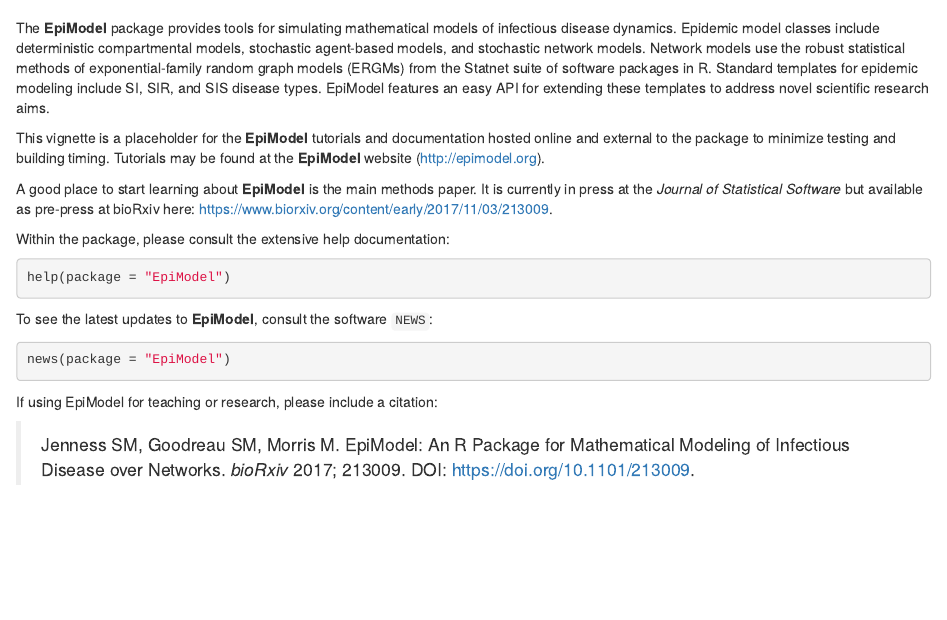
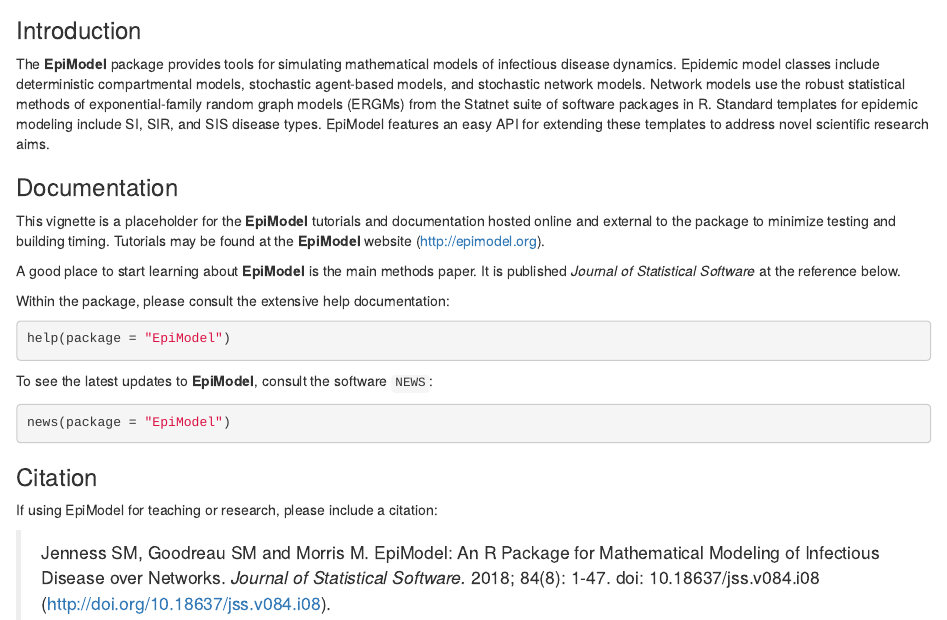
Before and after one commit to EpiModel/EpiModel, an R Markdown document (vignettes/Intro.Rmd): the page in a window 1100 px wide, from 220 px down before the commit and from 200 px down after it, so that both start at the same text. Rendered offline with R 4.5, knitr and Pandoc, with nearby package versions; some code elsewhere in the file could not run offline.

Commit message:
Update vignette

````diff
--- a/vignettes/Intro.Rmd
+++ b/vignettes/Intro.Rmd
@@ -2,7 +2,6 @@
 title: 'EpiModel: Mathematical Modeling of Infectious Disease Dynamics'
 author: "Samuel M. Jenness, Steven M. Goodreau, Martina Morris"
 date: "`r Sys.Date()`"
-output: rmarkdown::html_vignette
 vignette: >
   %\VignetteIndexEntry{EpiModel Introduction}
   %\VignetteEngine{knitr::rmarkdown}
@@ -15,13 +14,15 @@
 year <- format(Sys.time(), "%Y")
 ```
 
-<br>
+### Introduction
 
 The **EpiModel** package provides tools for simulating mathematical models of infectious disease dynamics. Epidemic model classes include deterministic compartmental models, stochastic agent-based models, and stochastic network models. Network models use the robust statistical methods of exponential-family random graph models (ERGMs) from the Statnet suite of software packages in R. Standard templates for epidemic modeling include SI, SIR, and SIS disease types. EpiModel features an easy API for extending these templates to address novel scientific research aims.
 
+### Documentation
+
 This vignette is a placeholder for the **EpiModel** tutorials and documentation hosted online and external to the package to minimize testing and building timing. Tutorials may be found at the **EpiModel** website (http://epimodel.org).
 
-A good place to start learning about **EpiModel** is the main methods paper. It is currently in press at the *Journal of Statistical Software* but available as pre-press at bioRxiv here: https://www.biorxiv.org/content/early/2017/11/03/213009.
+A good place to start learning about **EpiModel** is the main methods paper. It is published *Journal of Statistical Software* at the reference below.
 
 Within the package, please consult the extensive help documentation:
 ```{r, eval=FALSE}
@@ -33,6 +34,8 @@
 news(package = "EpiModel")
 ```
 
+### Citation
+
 If using EpiModel for teaching or research, please include a citation:
 
-> Jenness SM, Goodreau SM, Morris M. EpiModel: An R Package for Mathematical Modeling of Infectious Disease over Networks. *bioRxiv* 2017;  213009. DOI: https://doi.org/10.1101/213009.
+> Jenness SM, Goodreau SM and Morris M. EpiModel: An R Package for Mathematical Modeling of Infectious Disease over Networks. _Journal of Statistical Software._ 2018; 84(8): 1-47. doi: 10.18637/jss.v084.i08 (http://doi.org/10.18637/jss.v084.i08).
````
